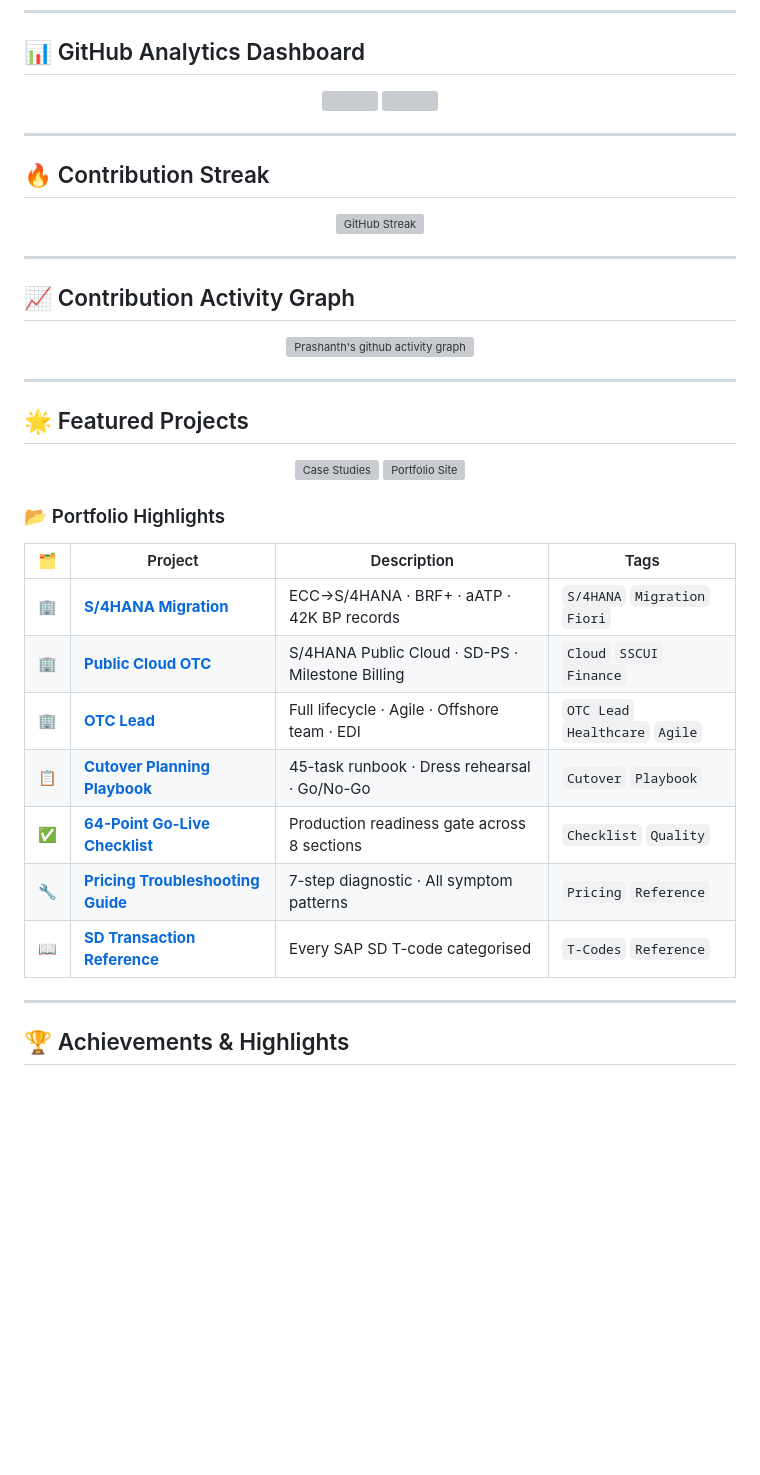
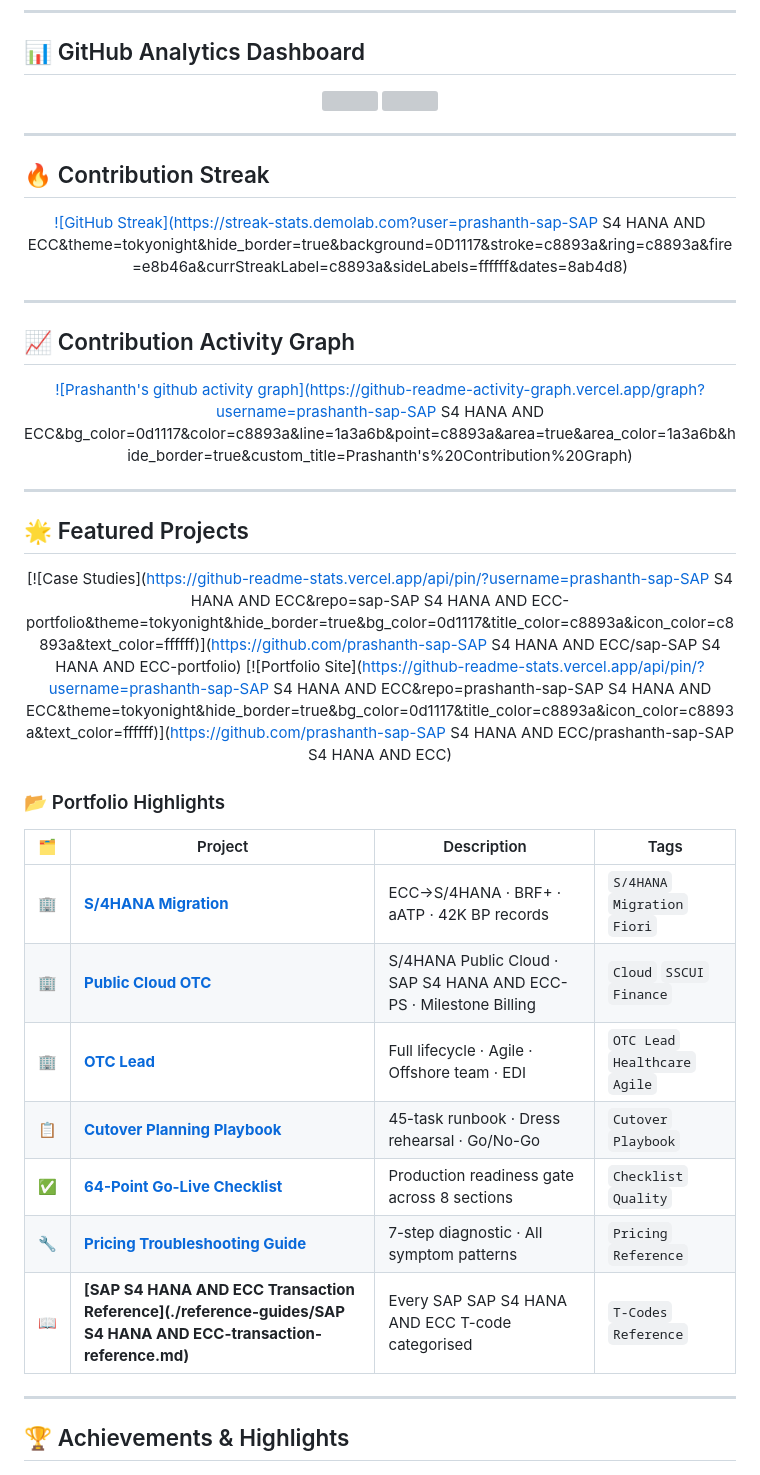
Before and after one commit to prashanth-sap-sd/prashanth-sap-sd, a Markdown page: README.md, the part around one of its changes. GitHub-like rendering; blank space fills up the shorter version; grey boxes are pictures that could not be loaded.

```diff
--- a/README.md
+++ b/README.md
@@ -226,7 +226,7 @@ flowchart LR
 
 <div align="center">
 
-[![GitHub Streak](https://streak-stats.demolab.com?user=prashanth-sap-sd&theme=tokyonight&hide_border=true&background=0D1117&stroke=c8893a&ring=c8893a&fire=e8b46a&currStreakLabel=c8893a&sideLabels=ffffff&dates=8ab4d8)](https://git.io/streak-stats)
+[![GitHub Streak](https://streak-stats.demolab.com?user=prashanth-sap-SAP S4 HANA AND ECC&theme=tokyonight&hide_border=true&background=0D1117&stroke=c8893a&ring=c8893a&fire=e8b46a&currStreakLabel=c8893a&sideLabels=ffffff&dates=8ab4d8)](https://git.io/streak-stats)
 
 </div>
 
@@ -236,7 +236,7 @@ flowchart LR
 
 <div align="center">
 
-[![Prashanth's github activity graph](https://github-readme-activity-graph.vercel.app/graph?username=prashanth-sap-sd&bg_color=0d1117&color=c8893a&line=1a3a6b&point=c8893a&area=true&area_color=1a3a6b&hide_border=true&custom_title=Prashanth's%20Contribution%20Graph)](https://github.com/ashutosh00710/github-readme-activity-graph)
+[![Prashanth's github activity graph](https://github-readme-activity-graph.vercel.app/graph?username=prashanth-sap-SAP S4 HANA AND ECC&bg_color=0d1117&color=c8893a&line=1a3a6b&point=c8893a&area=true&area_color=1a3a6b&hide_border=true&custom_title=Prashanth's%20Contribution%20Graph)](https://github.com/ashutosh00710/github-readme-activity-graph)
 
 </div>
 
@@ -246,8 +246,8 @@ flowchart LR
 
 <div align="center">
 
-[![Case Studies](https://github-readme-stats.vercel.app/api/pin/?username=prashanth-sap-sd&repo=sap-sd-portfolio&theme=tokyonight&hide_border=true&bg_color=0d1117&title_color=c8893a&icon_color=c8893a&text_color=ffffff)](https://github.com/prashanth-sap-sd/sap-sd-portfolio)
-[![Portfolio Site](https://github-readme-stats.vercel.app/api/pin/?username=prashanth-sap-sd&repo=prashanth-sap-sd&theme=tokyonight&hide_border=true&bg_color=0d1117&title_color=c8893a&icon_color=c8893a&text_color=ffffff)](https://github.com/prashanth-sap-sd/prashanth-sap-sd)
+[![Case Studies](https://github-readme-stats.vercel.app/api/pin/?username=prashanth-sap-SAP S4 HANA AND ECC&repo=sap-SAP S4 HANA AND ECC-portfolio&theme=tokyonight&hide_border=true&bg_color=0d1117&title_color=c8893a&icon_color=c8893a&text_color=ffffff)](https://github.com/prashanth-sap-SAP S4 HANA AND ECC/sap-SAP S4 HANA AND ECC-portfolio)
+[![Portfolio Site](https://github-readme-stats.vercel.app/api/pin/?username=prashanth-sap-SAP S4 HANA AND ECC&repo=prashanth-sap-SAP S4 HANA AND ECC&theme=tokyonight&hide_border=true&bg_color=0d1117&title_color=c8893a&icon_color=c8893a&text_color=ffffff)](https://github.com/prashanth-sap-SAP S4 HANA AND ECC/prashanth-sap-SAP S4 HANA AND ECC)
 
 </div>
 
@@ -256,12 +256,12 @@ flowchart LR
 | 🗂️ | Project | Description | Tags |
 |---|---|---|---|
 | 🏢 | **[S/4HANA Migration](./case-studies/case-study-1-experian-s4hana.md)** | ECC→S/4HANA · BRF+ · aATP · 42K BP records | `S/4HANA` `Migration` `Fiori` |
-| 🏢 | **[Public Cloud OTC](./case-studies/case-study-2-global-atlantic.md)** | S/4HANA Public Cloud · SD-PS · Milestone Billing | `Cloud` `SSCUI` `Finance` |
+| 🏢 | **[Public Cloud OTC](./case-studies/case-study-2-global-atlantic.md)** | S/4HANA Public Cloud · SAP S4 HANA AND ECC-PS · Milestone Billing | `Cloud` `SSCUI` `Finance` |
 | 🏢 | **[OTC Lead](./case-studies/case-study-3-molina-healthcare.md)** | Full lifecycle · Agile · Offshore team · EDI | `OTC Lead` `Healthcare` `Agile` |
 | 📋 | **[Cutover Planning Playbook](./playbooks/cutover-planning-playbook.md)** | 45-task runbook · Dress rehearsal · Go/No-Go | `Cutover` `Playbook` |
 | ✅ | **[64-Point Go-Live Checklist](./checklists/go-live-readiness-checklist.md)** | Production readiness gate across 8 sections | `Checklist` `Quality` |
 | 🔧 | **[Pricing Troubleshooting Guide](./reference-guides/pricing-troubleshooting-guide.md)** | 7-step diagnostic · All symptom patterns | `Pricing` `Reference` |
-| 📖 | **[SD Transaction Reference](./reference-guides/sd-transaction-reference.md)** | Every SAP SD T-code categorised | `T-Codes` `Reference` |
+| 📖 | **[SAP S4 HANA AND ECC Transaction Reference](./reference-guides/SAP S4 HANA AND ECC-transaction-reference.md)** | Every SAP SAP S4 HANA AND ECC T-code categorised | `T-Codes` `Reference` |
 
 ---
 
```
Also changed, not shown: other parts of README.md (+17 -17 lines).
